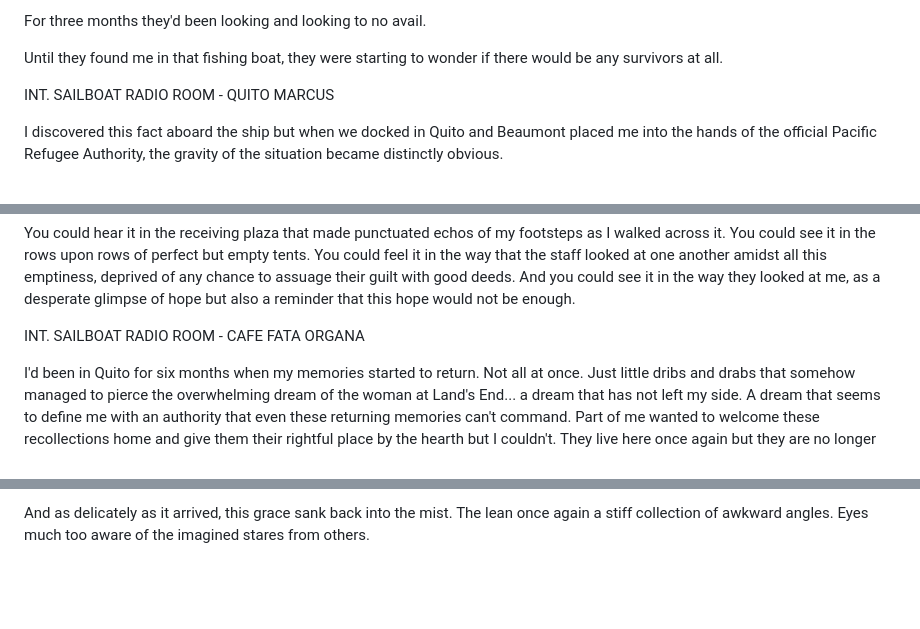
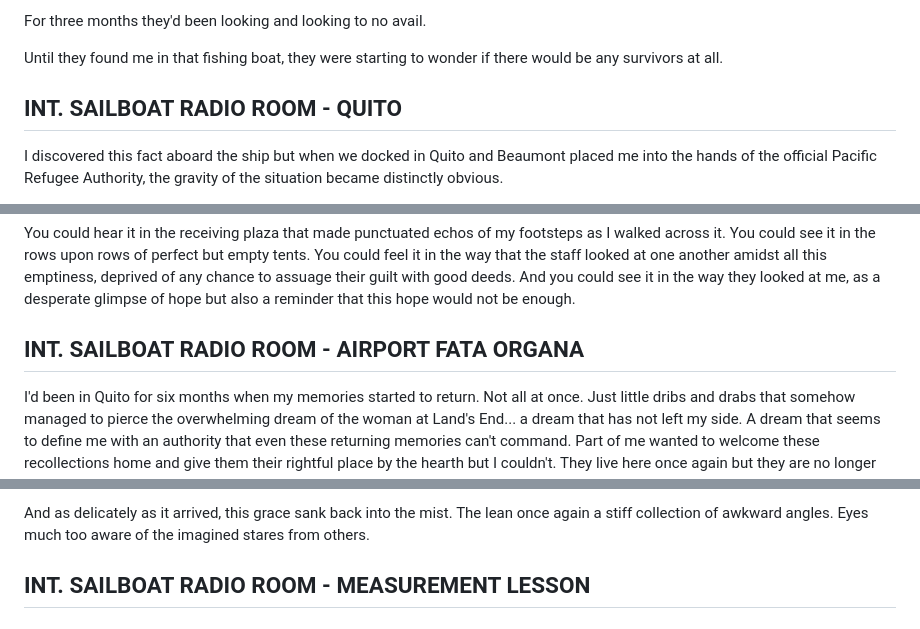
Before and after one commit to wileydavis/fata-organa, a Markdown page: _project/drafts/Fata_Organa_E1_D1.md, 3 parts joined by grey strips. Drawn GitHub-style; blank space fills up the shorter version.

```diff
--- a/_project/drafts/Fata_Organa_E1_D1.md
+++ b/_project/drafts/Fata_Organa_E1_D1.md
@@ -123,8 +119,7 @@ For three months they'd been looking and looking to no avail.
 
 Until they found me in that fishing boat, they were starting to wonder if there would be any survivors at all.
 
-INT. SAILBOAT RADIO ROOM - QUITO
-MARCUS
+## INT. SAILBOAT RADIO ROOM - QUITO
 
 I discovered this fact aboard the ship but when we docked in Quito and Beaumont placed me into the hands of the official Pacific Refugee Authority, the gravity of the situation became distinctly obvious.
 
@@ -136,7 +131,7 @@ Upon arrival it was obvious to me that even these revised plans that they'd made
 
 You could hear it in the receiving plaza that made punctuated echos of my footsteps as I walked across it. You could see it in the rows upon rows of perfect but empty tents. You could feel it in the way that the staff looked at one another amidst all this emptiness, deprived of any chance to assuage their guilt with good deeds. And you could see it in the way they looked at me, as a desperate glimpse of hope but also a reminder that this hope would not be enough.
 
-INT. SAILBOAT RADIO ROOM - CAFE FATA ORGANA
+## INT. SAILBOAT RADIO ROOM - AIRPORT FATA ORGANA
 
 I'd been in Quito for six months when my memories started to return. Not all at once. Just little dribs and drabs that somehow managed to pierce the overwhelming dream of the woman at Land's End... a dream that has not left my side. A dream that seems to define me with an authority that even these returning memories can't command. Part of me wanted to welcome these recollections home and give them their rightful place by the hearth but I couldn't. They live here once again but they are no longer family.
 
@@ -161,3 +156,5 @@ This went on for some time. Adjust, smooth, glance, shift, repeat. And then, sud
 I say somehow because even in recollection I can't pin down exactly what changed. Like I was watching a pure expression of subtlety, of nuance. Incredible what the smallest variations of muscle can communicate. Enough information to transform an entire airport lobby, contained in the simple cant of a person's limbs and the plastic modulation of a face. The self-aware middle manager had departed and in his place was another person entirely. An emergent phenomenon that should have been his entire being all along. The kind of person who has a name that can't be represented as sound or symbol. Something so much more than middle manager in cheap suit. A name he deserves.
 
 And as delicately as it arrived, this grace sank back into the mist. The lean once again a stiff collection of awkward angles. Eyes much too aware of the imagined stares from others.
+
+## INT. SAILBOAT RADIO ROOM - MEASUREMENT LESSON
```
Also changed, not shown: other parts of _project/drafts/Fata_Organa_E1_D1.md (+5 -9 lines).
